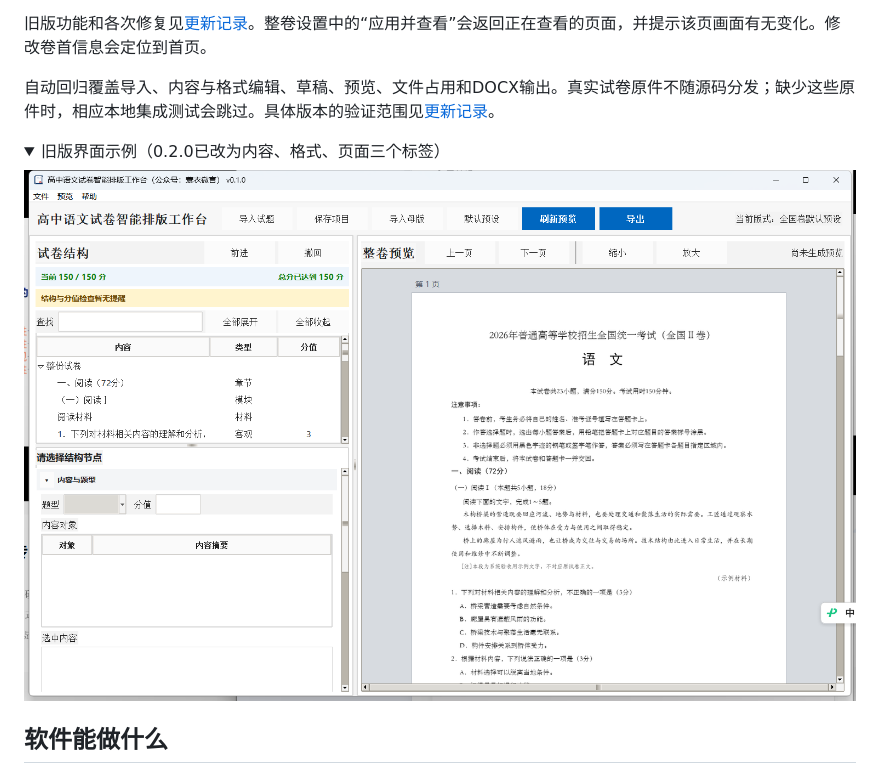
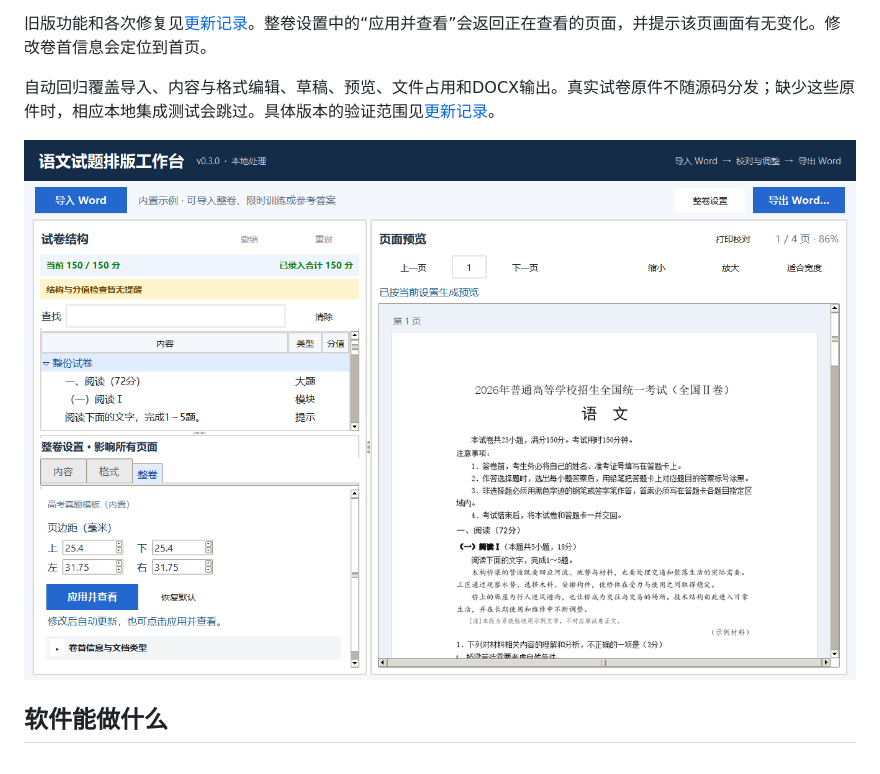
Before and after one commit to suoyikehahaha/chinese_exam_typesetter, a Markdown page: README.md, the part around the change. Rendered like a GitHub page; pictures changed too: docs/software-interface.png; folded sections open.

```diff
--- a/README.md
+++ b/README.md
@@ -34,12 +34,7 @@
 
 自动回归覆盖导入、内容与格式编辑、草稿、预览、文件占用和DOCX输出。真实试卷原件不随源码分发；缺少这些原件时，相应本地集成测试会跳过。具体版本的验证范围见[更新记录](CHANGELOG.md)。
 
-<details>
-<summary>旧版界面示例（0.2.0已改为内容、格式、页面三个标签）</summary>
-
-![旧版软件界面](docs/software-interface.png)
-
-</details>
+![0.3.0 实际界面。左侧整卷设置可调整四项页边距，右侧显示快速预览和打印校对入口。](docs/software-interface.png)
 
 ## 软件能做什么
 
```
Also changed, not shown: CHANGELOG.md (+0 -1 lines), docs/development.md (+2 -1 lines), 5 other files.
